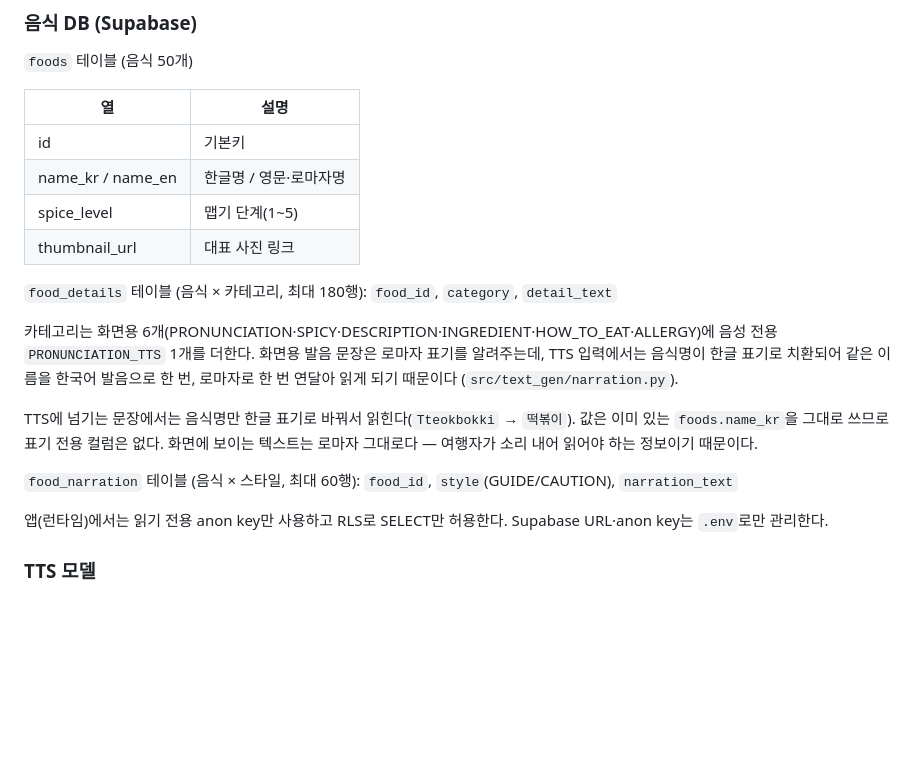
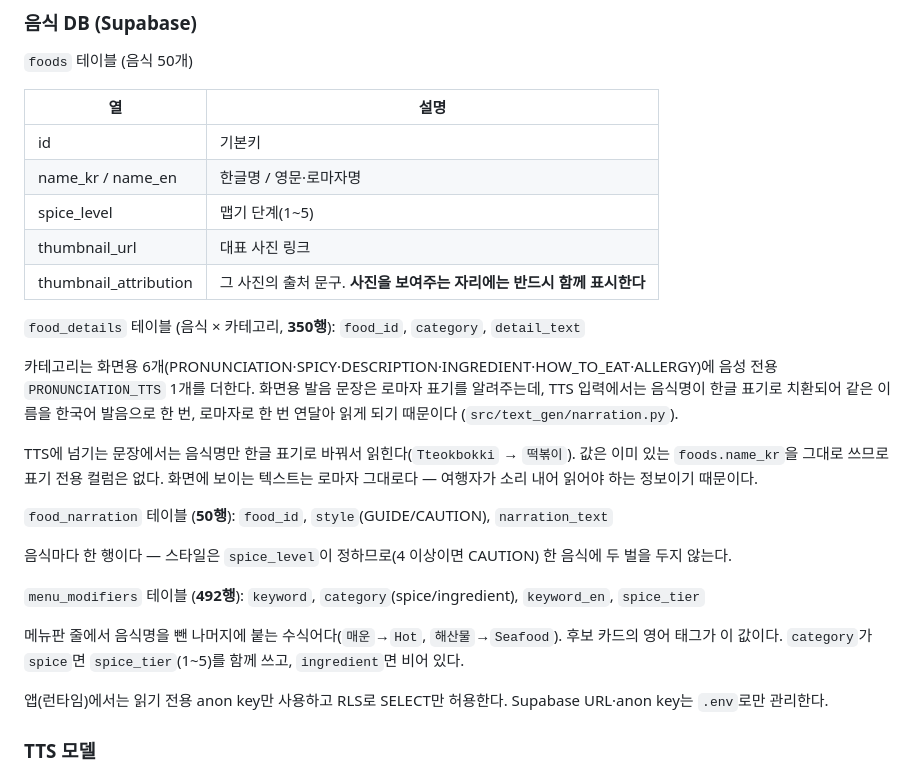
Before and after one commit to HJU5022/K_Menu_Voice_Guide, a Markdown page: README.md, the part around the change. Drawn GitHub-style; blank space fills up the shorter version.

Commit message:
docs: DB 서술을 Supabase 실제 상태에 맞춘다
Supabase 대시보드를 직접 열어 행 수와 컬럼을 확인했다(2026-08-26). README가
음식 30개 시절 값을 그대로 들고 있었다.

| 항목 | README | 실제 |
|---|---|---|
| food_details | 최대 180행 | 350행 (7카테고리 × 50음식) |
| food_narration | 최대 60행 | 50행 (음식당 한 행) |
| menu_modifiers | 표에 없음 | 492행 |
| foods.thumbnail_attribution | 표에 없음 | 있음 |

- `food_narration`이 음식당 한 행인 이유를 적었다 — 스타일은 `spice_level`이 정하므로
  (4 이상이면 CAUTION) 한 음식에 두 벌을 두지 않는다
- `menu_modifiers`를 테이블 목록에 추가했다. 후보 카드의 영어 태그가 이 값이라는 것과
  `spice_tier`가 언제 쓰이는지까지
- `thumbnail_attribution`을 `foods` 표에 넣었다. 사진을 보여주는 자리에는 반드시 함께
  표시해야 하는 값인데 컬럼 목록에서 빠져 있었다
- `src/db/README.md`의 `menu_modifiers` 설명에도 영어 태그로 쓰인다는 것을 밝혔다

```diff
--- a/README.md
+++ b/README.md
@@ -166,14 +166,22 @@ AI Hub '관광 음식메뉴판 데이터'(이미지 100,113장, 한식 28.1%)를
 | name_kr / name_en | 한글명 / 영문·로마자명 |
 | spice_level | 맵기 단계(1~5) |
 | thumbnail_url | 대표 사진 링크 |
+| thumbnail_attribution | 그 사진의 출처 문구. **사진을 보여주는 자리에는 반드시 함께 표시한다** |
 
-`food_details` 테이블 (음식 × 카테고리, 최대 180행): `food_id`, `category`, `detail_text`
+`food_details` 테이블 (음식 × 카테고리, **350행**): `food_id`, `category`, `detail_text`
 
 카테고리는 화면용 6개(PRONUNCIATION·SPICY·DESCRIPTION·INGREDIENT·HOW_TO_EAT·ALLERGY)에 음성 전용 `PRONUNCIATION_TTS` 1개를 더한다. 화면용 발음 문장은 로마자 표기를 알려주는데, TTS 입력에서는 음식명이 한글 표기로 치환되어 같은 이름을 한국어 발음으로 한 번, 로마자로 한 번 연달아 읽게 되기 때문이다 (`src/text_gen/narration.py`).
 
 TTS에 넘기는 문장에서는 음식명만 한글 표기로 바꿔서 읽힌다(`Tteokbokki` → `떡볶이`). 값은 이미 있는 `foods.name_kr`을 그대로 쓰므로 표기 전용 컬럼은 없다. 화면에 보이는 텍스트는 로마자 그대로다 — 여행자가 소리 내어 읽어야 하는 정보이기 때문이다.
 
-`food_narration` 테이블 (음식 × 스타일, 최대 60행): `food_id`, `style`(GUIDE/CAUTION), `narration_text`
+`food_narration` 테이블 (**50행**): `food_id`, `style`(GUIDE/CAUTION), `narration_text`
+
+음식마다 한 행이다 — 스타일은 `spice_level`이 정하므로(4 이상이면 CAUTION) 한 음식에 두 벌을 두지 않는다.
+
+`menu_modifiers` 테이블 (**492행**): `keyword`, `category`(spice/ingredient), `keyword_en`, `spice_tier`
+
+메뉴판 줄에서 음식명을 뺀 나머지에 붙는 수식어다(`매운`→`Hot`, `해산물`→`Seafood`). 후보 카드의
+영어 태그가 이 값이다. `category`가 `spice`면 `spice_tier`(1~5)를 함께 쓰고, `ingredient`면 비어 있다.
 
 앱(런타임)에서는 읽기 전용 anon key만 사용하고 RLS로 SELECT만 허용한다. Supabase URL·anon key는 `.env`로만 관리한다.
 
```
Also changed, not shown: src/db/README.md (+1 -1 lines).
